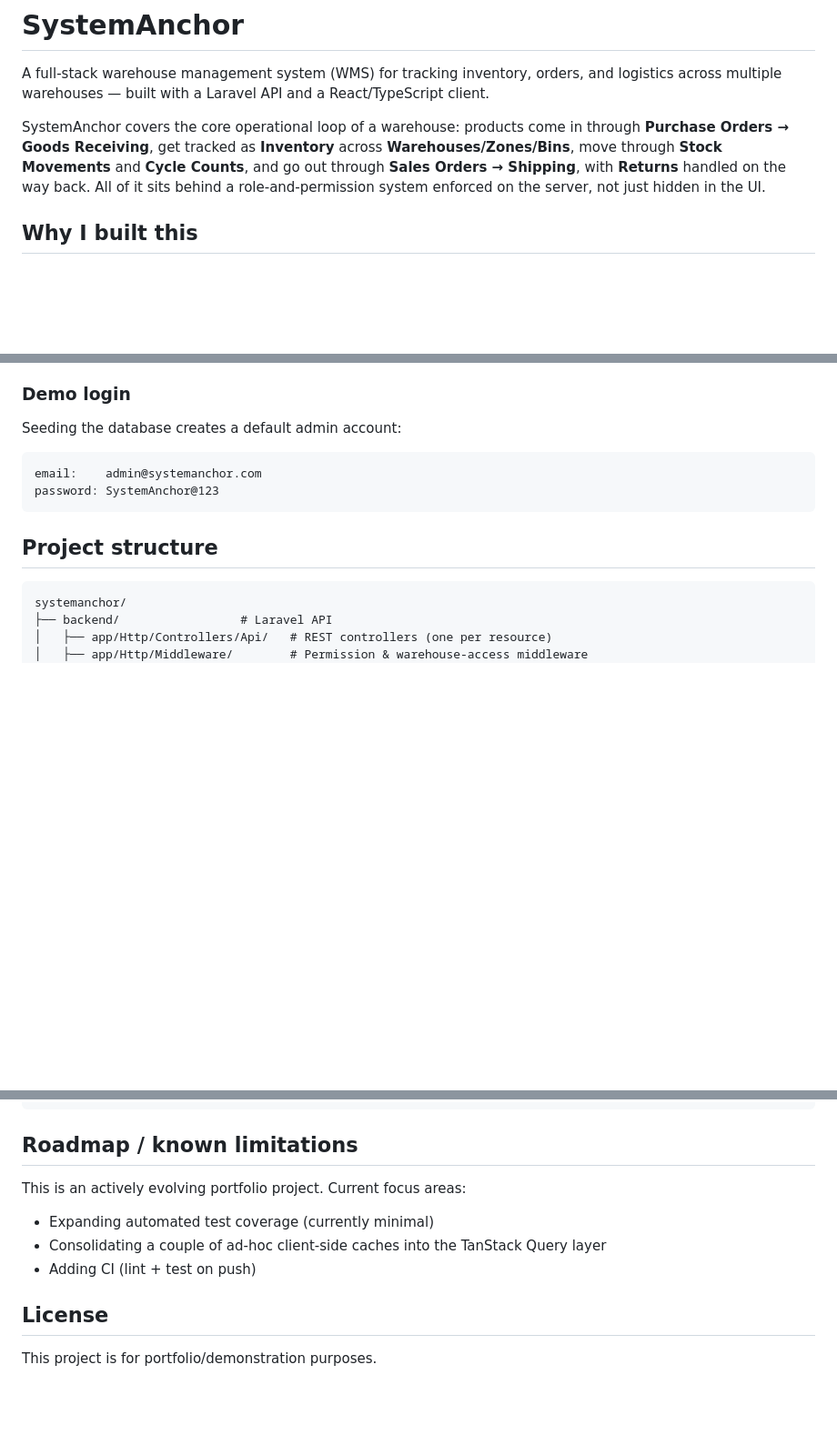
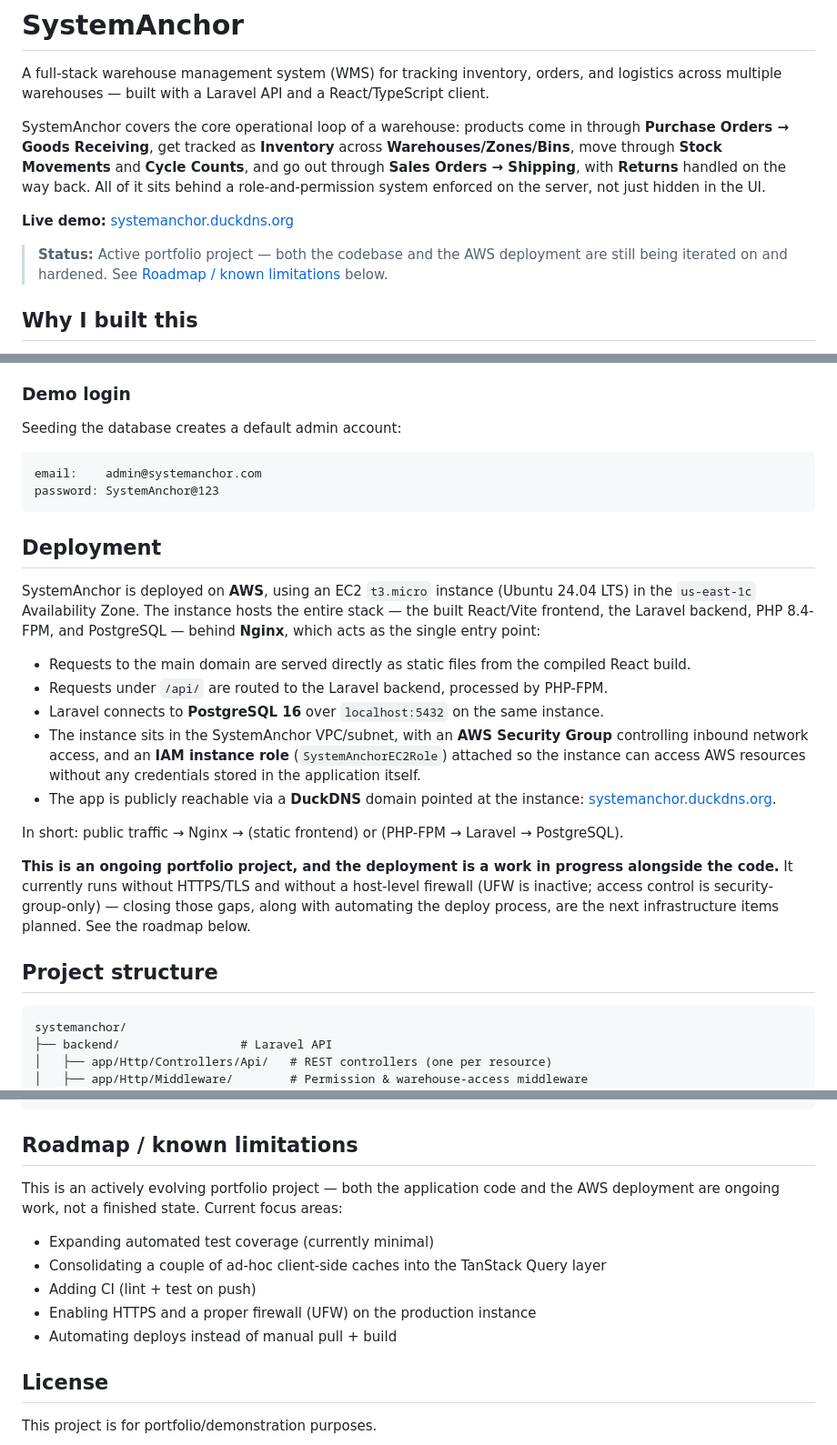
Before and after one commit to moniquebustillos16/systemanchor, a Markdown page: README.md, 3 parts joined by grey strips. Shown at 91% size. GitHub-like rendering; blank space fills up the shorter version.

Commit message:
Revise README with deployment and demo login info
Updated README to include deployment details and demo login information.

````diff
--- a/README.md
+++ b/README.md
@@ -3,6 +3,10 @@
 A full-stack warehouse management system (WMS) for tracking inventory, orders, and logistics across multiple warehouses — built with a Laravel API and a React/TypeScript client.
 
 SystemAnchor covers the core operational loop of a warehouse: products come in through **Purchase Orders → Goods Receiving**, get tracked as **Inventory** across **Warehouses/Zones/Bins**, move through **Stock Movements** and **Cycle Counts**, and go out through **Sales Orders → Shipping**, with **Returns** handled on the way back. All of it sits behind a role-and-permission system enforced on the server, not just hidden in the UI.
+
+**Live demo:** [systemanchor.duckdns.org](http://systemanchor.duckdns.org)
+
+> **Status:** Active portfolio project — both the codebase and the AWS deployment are still being iterated on and hardened. See [Roadmap / known limitations](#roadmap--known-limitations) below.
 
 ## Why I built this
 
@@ -91,6 +95,20 @@ email:    admin@systemanchor.com
 password: SystemAnchor@123
 ```
 
+## Deployment
+
+SystemAnchor is deployed on **AWS**, using an EC2 `t3.micro` instance (Ubuntu 24.04 LTS) in the `us-east-1c` Availability Zone. The instance hosts the entire stack — the built React/Vite frontend, the Laravel backend, PHP 8.4-FPM, and PostgreSQL — behind **Nginx**, which acts as the single entry point:
+
+- Requests to the main domain are served directly as static files from the compiled React build.
+- Requests under `/api/` are routed to the Laravel backend, processed by PHP-FPM.
+- Laravel connects to **PostgreSQL 16** over `localhost:5432` on the same instance.
+- The instance sits in the SystemAnchor VPC/subnet, with an **AWS Security Group** controlling inbound network access, and an **IAM instance role** (`SystemAnchorEC2Role`) attached so the instance can access AWS resources without any credentials stored in the application itself.
+- The app is publicly reachable via a **DuckDNS** domain pointed at the instance: [systemanchor.duckdns.org](http://systemanchor.duckdns.org).
+
+In short: public traffic → Nginx → (static frontend) or (PHP-FPM → Laravel → PostgreSQL).
+
+**This is an ongoing portfolio project, and the deployment is a work in progress alongside the code.** It currently runs without HTTPS/TLS and without a host-level firewall (UFW is inactive; access control is security-group-only) — closing those gaps, along with automating the deploy process, are the next infrastructure items planned. See the roadmap below.
+
 ## Project structure
 
 ```
@@ -110,11 +128,13 @@ systemanchor/
 
 ## Roadmap / known limitations
 
-This is an actively evolving portfolio project. Current focus areas:
+This is an actively evolving portfolio project — both the application code and the AWS deployment are ongoing work, not a finished state. Current focus areas:
 
 - Expanding automated test coverage (currently minimal)
 - Consolidating a couple of ad-hoc client-side caches into the TanStack Query layer
 - Adding CI (lint + test on push)
+- Enabling HTTPS and a proper firewall (UFW) on the production instance
+- Automating deploys instead of manual pull + build
 
 ## License
 
````
